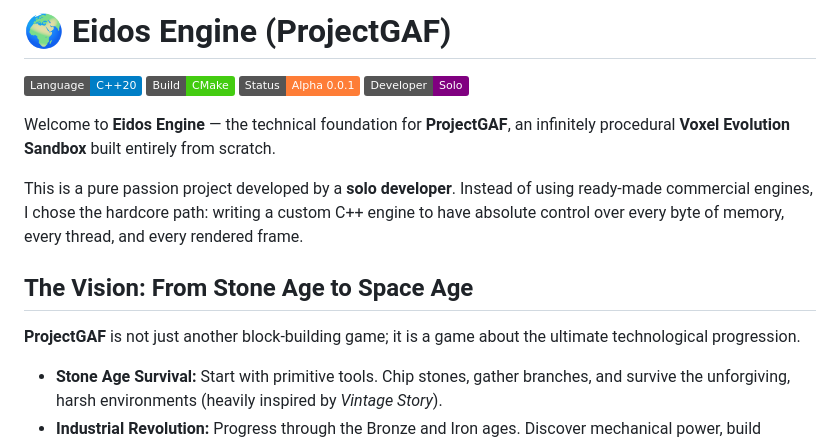
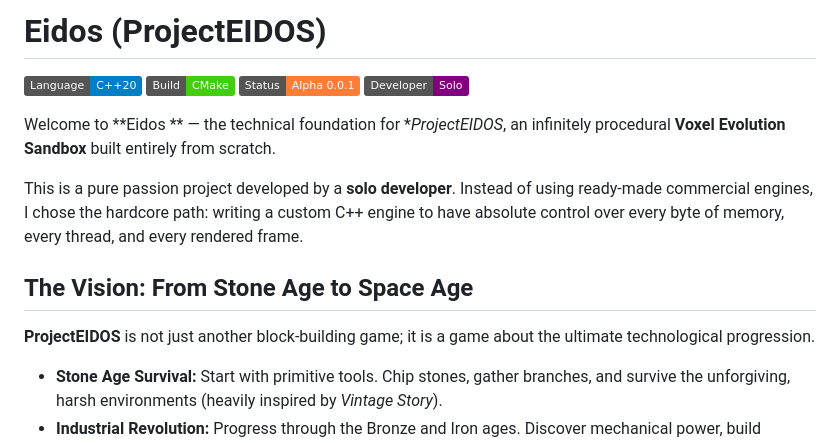
Before and after one commit to superbodik/projectEIDOS, a Markdown page: README.md, the part around one of its changes. GitHub-like rendering; badges without logos.

```diff
--- a/README.md
+++ b/README.md
@@ -1,16 +1,16 @@
-# 🌍 Eidos Engine (ProjectGAF)
+# Eidos  (ProjectEIDOS)
 
 ![C++](https://img.shields.io/badge/Language-C++20-blue.svg)
 ![Build](https://img.shields.io/badge/Build-CMake-success.svg)
 ![Status](https://img.shields.io/badge/Status-Alpha_0.0.1-orange.svg)
 ![Developer](https://img.shields.io/badge/Developer-Solo-purple.svg)
 
-Welcome to **Eidos Engine** — the technical foundation for **ProjectGAF**, an infinitely procedural **Voxel Evolution Sandbox** built entirely from scratch.
+Welcome to **Eidos ** — the technical foundation for **ProjectEIDOS*, an infinitely procedural **Voxel Evolution Sandbox** built entirely from scratch.
 
 This is a pure passion project developed by a **solo developer**. Instead of using ready-made commercial engines, I chose the hardcore path: writing a custom C++ engine to have absolute control over every byte of memory, every thread, and every rendered frame.
 
 ##  The Vision: From Stone Age to Space Age
-**ProjectGAF** is not just another block-building game; it is a game about the ultimate technological progression.
+**ProjectEIDOS** is not just another block-building game; it is a game about the ultimate technological progression.
 * **Stone Age Survival:** Start with primitive tools. Chip stones, gather branches, and survive the unforgiving, harsh environments (heavily inspired by *Vintage Story*).
 * **Industrial Revolution:** Progress through the Bronze and Iron ages. Discover mechanical power, build complex multi-block machines, automate resource processing, and wire up electricity.
 * **Space Exploration:** Break the boundaries of your starting planet. Engineer rockets, manage fuel and life support, and explore the infinite procedural cosmos.
```
Also changed, not shown: other parts of README.md (+3 -2 lines).
